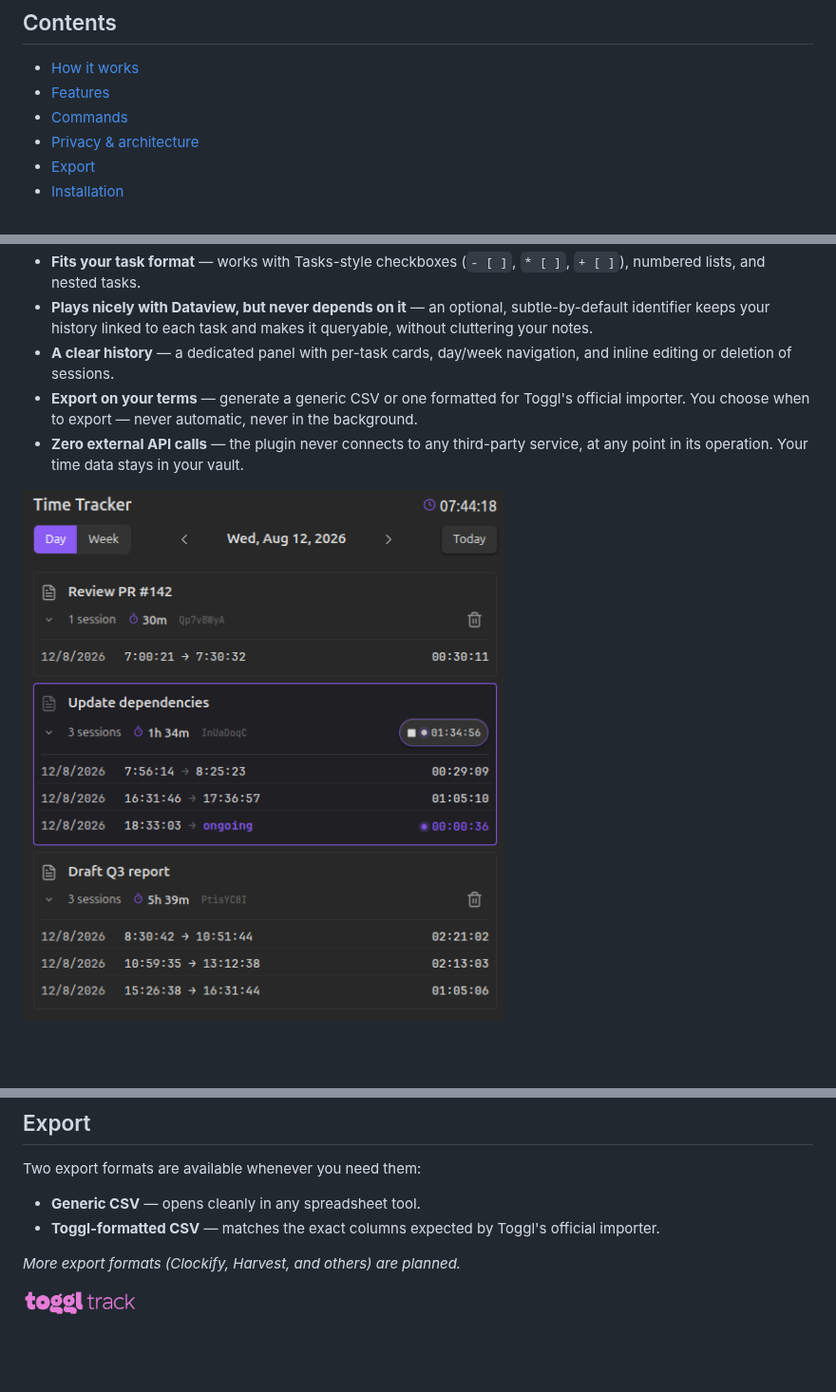
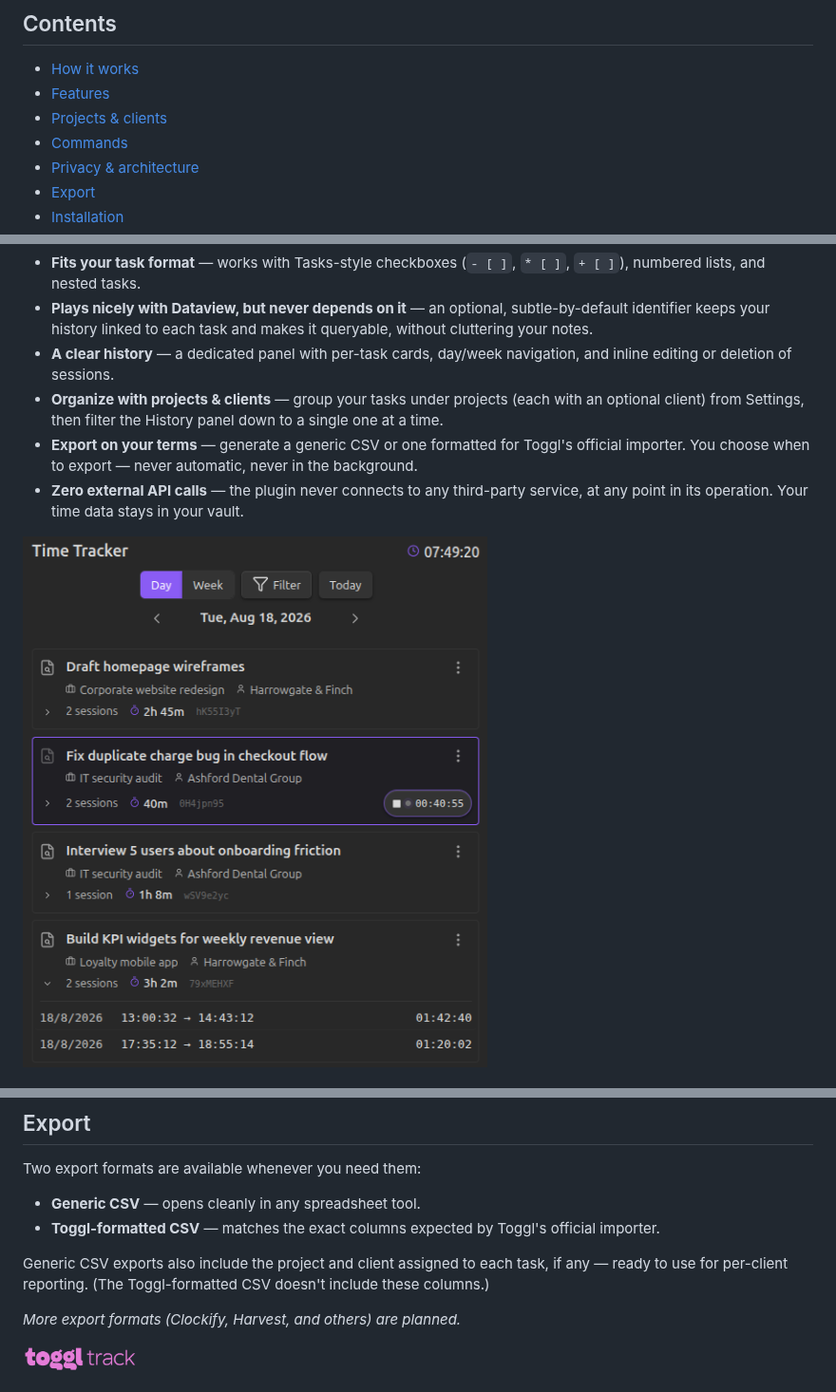
Before and after one commit to Mythanar/obsidian-task-time-tracker, a Markdown page: README.md, 3 parts joined by grey strips. Shown at 95% size. Drawn GitHub-style; pictures changed too: docs/images/history-panel.png; blank space fills up the shorter version.

```diff
--- a/README.md
+++ b/README.md
@@ -17,6 +17,7 @@ A local-first Obsidian plugin for **tracking time directly on the checkboxes in
 
 - [How it works](#how-it-works)
 - [Features](#features)
+- [Projects & clients](#projects--clients)
 - [Commands](#commands)
 - [Privacy & architecture](#privacy--architecture)
 - [Export](#export)
@@ -79,6 +80,7 @@ Every tracked task gets a short, unique identifier stored inline with the task t
 - **Fits your task format** — works with Tasks-style checkboxes (`- [ ]`, `* [ ]`, `+ [ ]`), numbered lists, and nested tasks.
 - **Plays nicely with Dataview, but never depends on it** — an optional, subtle-by-default identifier keeps your history linked to each task and makes it queryable, without cluttering your notes.
 - **A clear history** — a dedicated panel with per-task cards, day/week navigation, and inline editing or deletion of sessions.
+- **Organize with projects & clients** — group your tasks under projects (each with an optional client) from Settings, then filter the History panel down to a single one at a time.
 - **Export on your terms** — generate a generic CSV or one formatted for Toggl's official importer. You choose when to export — never automatic, never in the background.
 - **Zero external API calls** — the plugin never connects to any third-party service, at any point in its operation. Your time data stays in your vault.
 
@@ -107,6 +125,8 @@ Two export formats are available whenever you need them:
 
 - **Generic CSV** — opens cleanly in any spreadsheet tool.
 - **Toggl-formatted CSV** — matches the exact columns expected by Toggl's official importer.
+
+Generic CSV exports also include the project and client assigned to each task, if any — ready to use for per-client reporting. (The Toggl-formatted CSV doesn't include these columns.)
 
 *More export formats (Clockify, Harvest, and others) are planned.*
 
```
Also changed, not shown: other parts of README.md (+16 -0 lines), CHANGELOG.md (+2 -0 lines), docs/images/filter-in-panel.png (added), docs/images/project-and-clients-settings.png (added), docs/images/project-picker-modal.png (added), 3 other files.
